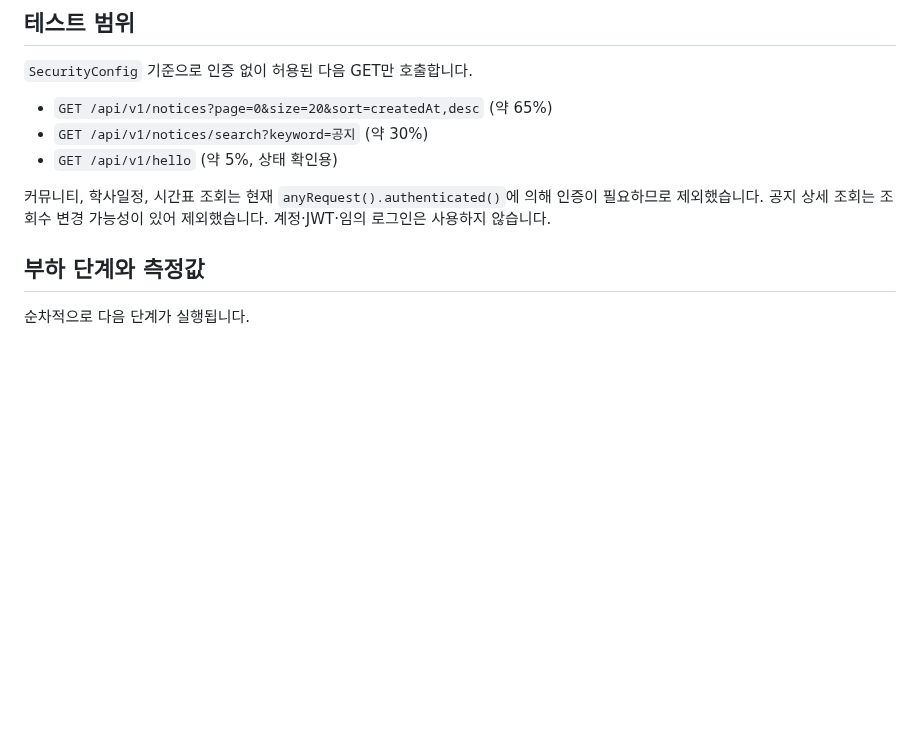
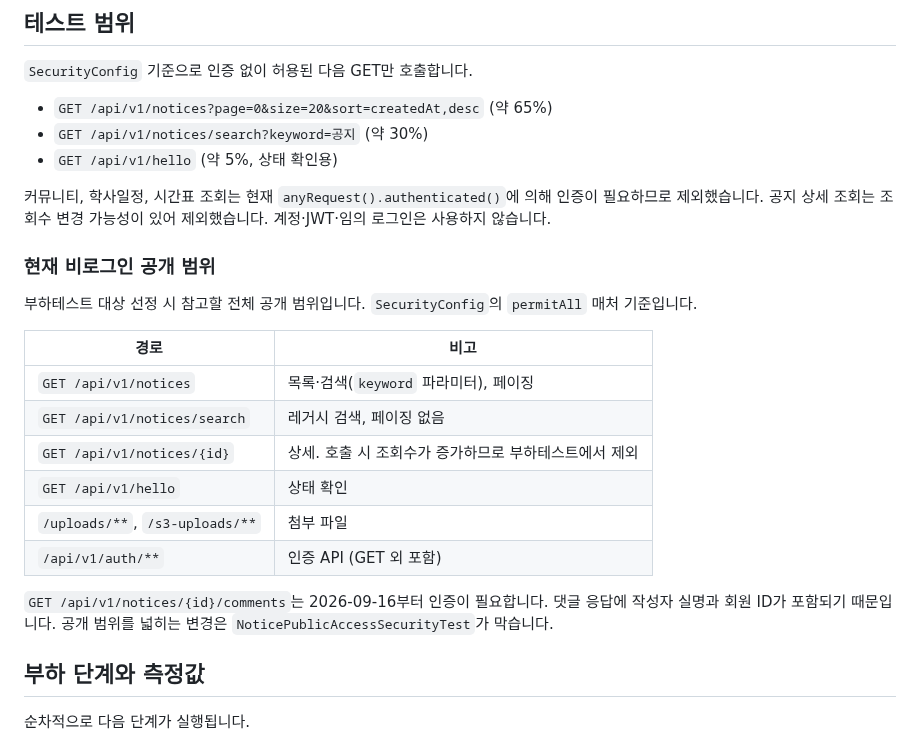
Before and after one commit to JinsuBae2/y-sync, a Markdown page: docs/LOAD_TEST.md, the part around the change. GitHub-like rendering; blank space fills up the shorter version.

Commit message:
docs: 공지 공개 범위 축소 작업 이력 기록
WORK_LOG에 변경 목적, 구현 방식, 검증 결과와 영향 범위 확인 내용을
기록한다. LOAD_TEST 문서에는 현재 비로그인 공개 범위를 표로 정리해
부하테스트 대상 선정 시 참고하도록 했다.

Co-Authored-By: Claude Opus 5 <noreply@anthropic.com>

```diff
--- a/docs/LOAD_TEST.md
+++ b/docs/LOAD_TEST.md
@@ -11,6 +11,21 @@
 - `GET /api/v1/hello` (약 5%, 상태 확인용)
 
 커뮤니티, 학사일정, 시간표 조회는 현재 `anyRequest().authenticated()`에 의해 인증이 필요하므로 제외했습니다. 공지 상세 조회는 조회수 변경 가능성이 있어 제외했습니다. 계정·JWT·임의 로그인은 사용하지 않습니다.
+
+### 현재 비로그인 공개 범위
+
+부하테스트 대상 선정 시 참고할 전체 공개 범위입니다. `SecurityConfig`의 `permitAll` 매처 기준입니다.
+
+| 경로 | 비고 |
+|---|---|
+| `GET /api/v1/notices` | 목록·검색(`keyword` 파라미터), 페이징 |
+| `GET /api/v1/notices/search` | 레거시 검색, 페이징 없음 |
+| `GET /api/v1/notices/{id}` | 상세. 호출 시 조회수가 증가하므로 부하테스트에서 제외 |
+| `GET /api/v1/hello` | 상태 확인 |
+| `/uploads/**`, `/s3-uploads/**` | 첨부 파일 |
+| `/api/v1/auth/**` | 인증 API (GET 외 포함) |
+
+`GET /api/v1/notices/{id}/comments`는 2026-09-16부터 인증이 필요합니다. 댓글 응답에 작성자 실명과 회원 ID가 포함되기 때문입니다. 공개 범위를 넓히는 변경은 `NoticePublicAccessSecurityTest`가 막습니다.
 
 ## 부하 단계와 측정값
 
```
Also changed, not shown: docs/WORK_LOG.md (+49 -0 lines).
